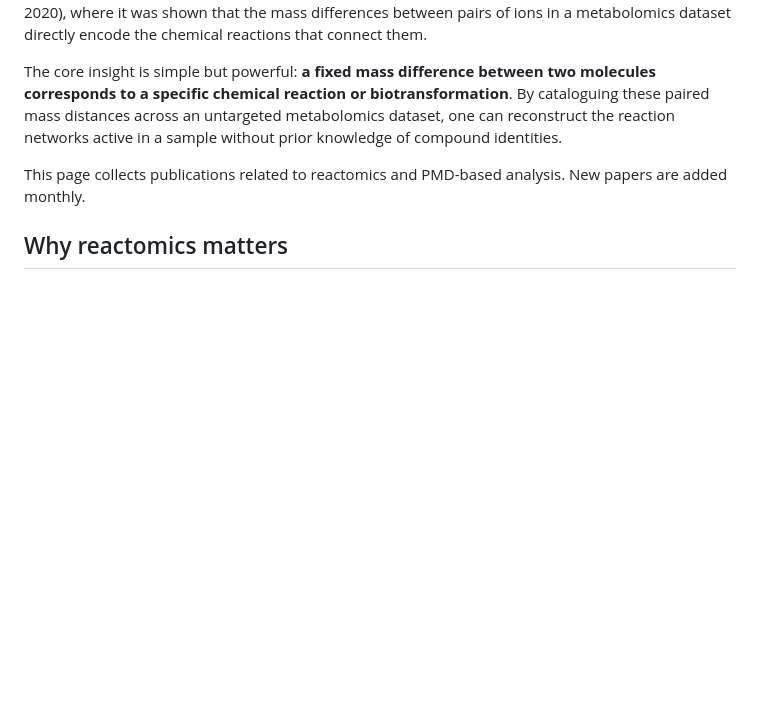
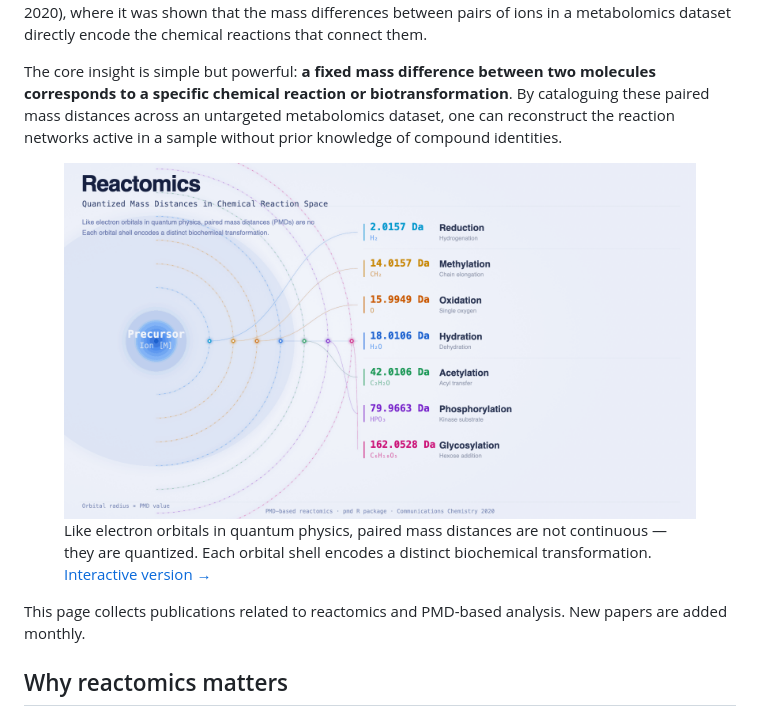
Before and after one commit to yufree/reactomics, a Markdown page: reactomics.md, the part around the change. Drawn GitHub-style; pictures changed too: assets/pmd-orbitals.png (added); blank space fills up the shorter version.

```diff
--- a/reactomics.md
+++ b/reactomics.md
@@ -3,6 +3,13 @@
 **Reactomics** is the study of chemical reactions as a system — specifically, using **paired mass distances (PMDs)** observed in mass spectrometry data to identify and map the reaction networks operating in biological, environmental, and chemical systems. The concept was formally introduced in ["Reactomics: using mass spectrometry as a chemical reaction detector"](https://doi.org/10.1038/s42004-020-00403-z) (Communications Chemistry, 2020), where it was shown that the mass differences between pairs of ions in a metabolomics dataset directly encode the chemical reactions that connect them.
 
 The core insight is simple but powerful: **a fixed mass difference between two molecules corresponds to a specific chemical reaction or biotransformation**. By cataloguing these paired mass distances across an untargeted metabolomics dataset, one can reconstruct the reaction networks active in a sample without prior knowledge of compound identities.
+
+<figure>
+  <img src="assets/pmd-orbitals.png" alt="PMDs visualised as quantized orbital shells around a precursor ion, with each shell labeled by a biochemical reaction" />
+  <figcaption>
+    Like electron orbitals in quantum physics, paired mass distances are not continuous — they are quantized. Each orbital shell encodes a distinct biochemical transformation. <a href="assets/pmd-orbitals-interactive.html">Interactive version →</a>
+  </figcaption>
+</figure>
 
 This page collects publications related to reactomics and PMD-based analysis. New papers are added monthly.
 
```
Also changed, not shown: reactomics_zh.md (+7 -0 lines), 8 other files.
